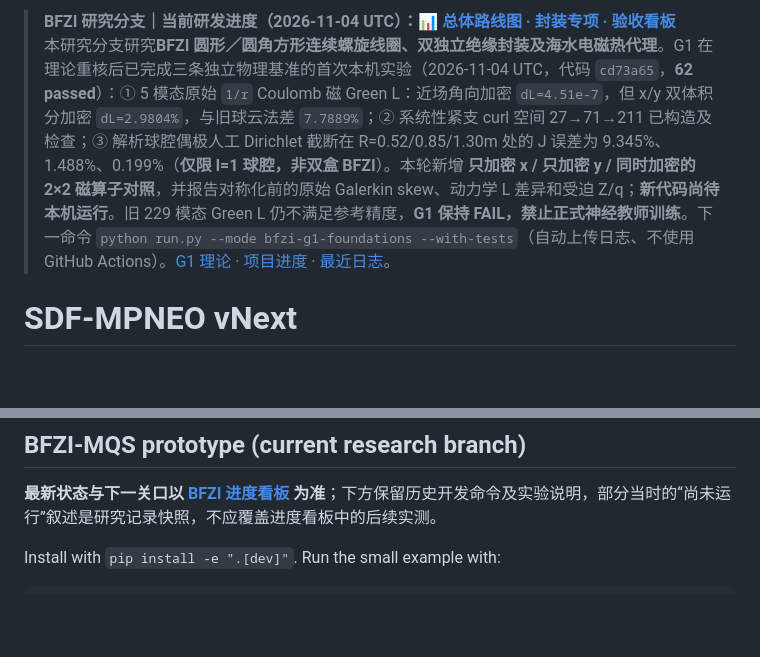
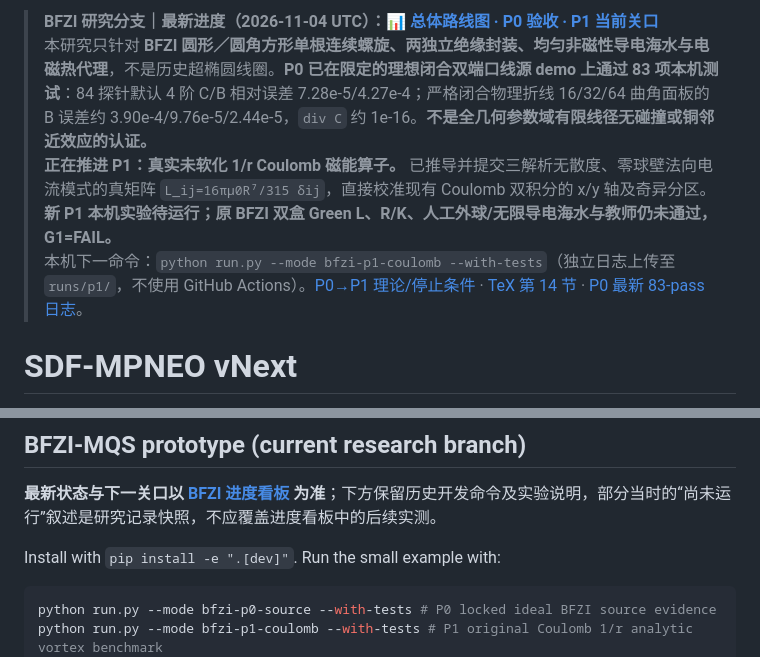
Before and after one commit to AliceThunder/SDFMPNEO, a Markdown page: README.md, 2 parts joined by grey strips. Rendered like a GitHub page; blank space fills up the shorter version.

Commit message:
Refresh repository root BFZI status with 83-pass bounded P0 and executable analytic true-Coulomb P1 gate

````diff
--- a/README.md
+++ b/README.md
@@ -1,5 +1,7 @@
-> **BFZI 研究分支｜当前研发进度（2026-11-04 UTC）：[📊 总体路线图 · 封装专项 · 验收看板](docs/research/bfzi_uwpt_electrothermal/PROJECT_PROGRESS.md)**
-> 本研究分支研究**BFZI 圆形／圆角方形连续螺旋线圈、双独立绝缘封装及海水电磁热代理**。G1 在理论重核后已完成三条独立物理基准的首次本机实验（2026-11-04 UTC，代码 `cd73a65`，**62 passed**）：① 5 模态原始 `1/r` Coulomb 磁 Green L：近场角向加密 `dL=4.51e-7`，但 x/y 双体积分加密 `dL=2.9804%`，与旧球云法差 `7.7889%`；② 系统性紧支 curl 空间 27→71→211 已构造及检查；③ 解析球腔偶极人工 Dirichlet 截断在 R=0.52/0.85/1.30m 处的 J 误差为 9.345%、1.488%、0.199%（**仅限 l=1 球腔，非双盒 BFZI**）。本轮新增 **只加密 x / 只加密 y / 同时加密的 2×2 磁算子对照**，并报告对称化前的原始 Galerkin skew、动力学 L 差异和受迫 Z/q；**新代码尚待本机运行**。旧 229 模态 Green L 仍不满足参考精度，**G1 保持 FAIL，禁止正式神经教师训练**。下一命令 `python run.py --mode bfzi-g1-foundations --with-tests`（自动上传日志、不使用 GitHub Actions）。[G1 理论](theory/sections/11_g1_foundation_recheck.tex) · [项目进度](docs/research/bfzi_uwpt_electrothermal/PROJECT_PROGRESS.md) · [最近日志](docs/research/bfzi_uwpt_electrothermal/runs/latest_summary.md)。
+> **BFZI 研究分支｜最新进度（2026-11-04 UTC）：[📊 总体路线图 · P0 验收 · P1 当前关口](docs/research/bfzi_uwpt_electrothermal/PROJECT_PROGRESS.md)**
+> 本研究只针对 **BFZI 圆形／圆角方形单根连续螺旋、两独立绝缘封装、均匀非磁性导电海水与电磁热代理**，不是历史超椭圆线圈。**P0 已在限定的理想闭合双端口线源 demo 上通过 83 项本机测试**：84 探针默认 4 阶 C/B 相对误差 7.28e-5/4.27e-4；严格闭合物理折线 16/32/64 曲角面板的 B 误差约 3.90e-4/9.76e-5/2.44e-5，`div C` 约 1e-16。**不是全几何参数域有限线径无碰撞或铜邻近效应的认证。**
+> **正在推进 P1：真实未软化 1/r Coulomb 磁能算子。** 已推导并提交三解析无散度、零球壁法向电流模式的真矩阵 `L_ij=16πμ0R⁷/315 δij`，直接校准现有 Coulomb 双积分的 x/y 轴及奇异分区。**新 P1 本机实验待运行；原 BFZI 双盒 Green L、R/K、人工外球/无限导电海水与教师仍未通过，G1=FAIL。**
+> 本机下一命令：`python run.py --mode bfzi-p1-coulomb --with-tests`（独立日志上传至 `runs/p1/`，不使用 GitHub Actions）。[P0→P1 理论/停止条件](docs/research/bfzi_uwpt_electrothermal/P1_COULOMB_ANALYTIC_GATE.md) · [TeX 第 14 节](theory/sections/14_p1_exact_coulomb_sphere.tex) · [P0 最新 83-pass 日志](docs/research/bfzi_uwpt_electrothermal/runs/p0/latest_summary.md)。
 
 # SDF-MPNEO vNext
 
@@ -24,6 +26,8 @@ paths so neural inference never silently replaces the correctness backend.
 Install with `pip install -e ".[dev]"`. Run the small example with:
 
 ```bash
+python run.py --mode bfzi-p0-source --with-tests # P0 locked ideal BFZI source evidence
+python run.py --mode bfzi-p1-coulomb --with-tests # P1 original Coulomb 1/r analytic vortex benchmark
 python run.py --mode bfzi             # twin-port seawater + wire + thermal demo
 python run.py --mode bfzi-convergence         # lighter wall/basis/domain/kernel probes
 python run.py --mode bfzi-convergence --full   # additional high-cost refinements
````
